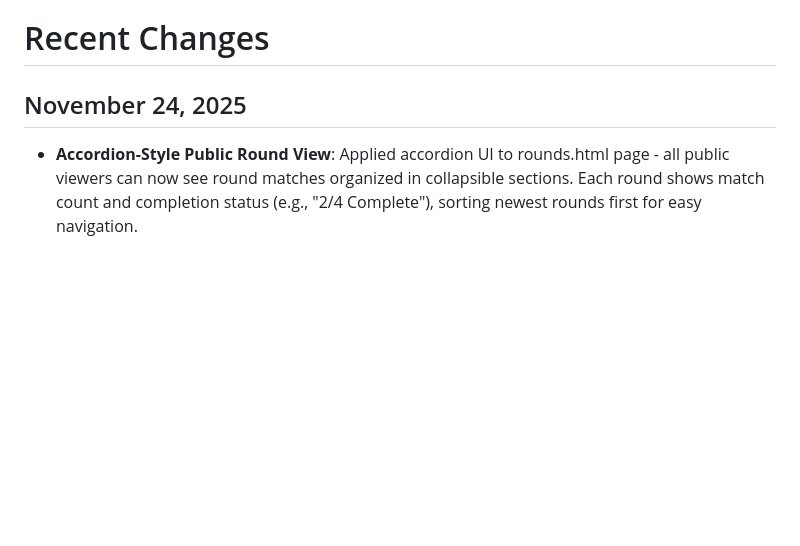
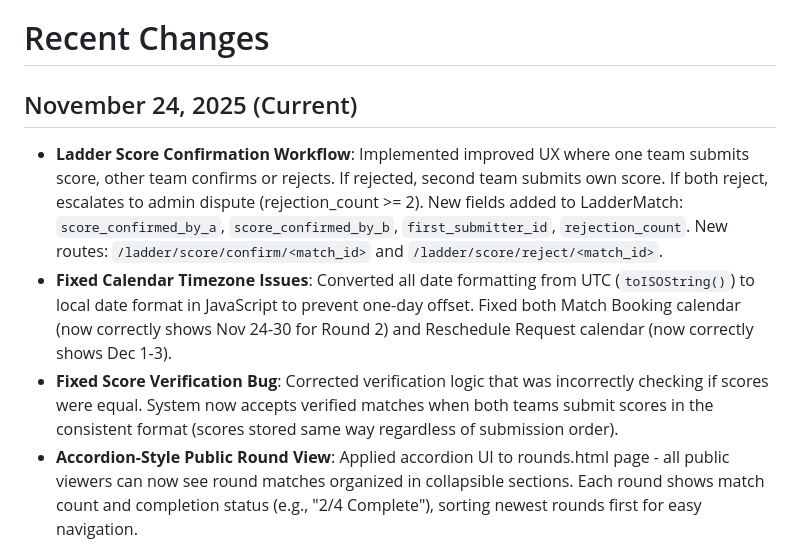
Before and after one commit to saadbd23/padel-league-hub, a Markdown page: replit.md, the part around the change. Drawn GitHub-style; blank space fills up the shorter version.

Commit message:
Implement score confirmation workflow for ladder matches
Add routes and database fields for score confirmation, rejection, and dispute escalation, and fix related bugs.

Replit-Commit-Author: Agent
Replit-Commit-Session-Id: 005f1729-0166-4677-a0e3-13d6aa14522f
Replit-Commit-Checkpoint-Type: full_checkpoint
Replit-Commit-Event-Id: 50097570-6653-41a4-8252-eefcfd569e2f
Replit-Commit-Screenshot-Url: https://storage.googleapis.com/screenshot-production-us-central1/fc96e0db-4847-440b-9ed0-acc484f02c3c/005f1729-0166-4677-a0e3-13d6aa14522f/ygkhmtV

```diff
--- a/replit.md
+++ b/replit.md
@@ -4,7 +4,10 @@ BD Padel League is a web-based platform designed for managing competitive padel
 
 # Recent Changes
 
-## November 24, 2025
+## November 24, 2025 (Current)
+- **Ladder Score Confirmation Workflow**: Implemented improved UX where one team submits score, other team confirms or rejects. If rejected, second team submits own score. If both reject, escalates to admin dispute (rejection_count >= 2). New fields added to LadderMatch: `score_confirmed_by_a`, `score_confirmed_by_b`, `first_submitter_id`, `rejection_count`. New routes: `/ladder/score/confirm/<match_id>` and `/ladder/score/reject/<match_id>`.
+- **Fixed Calendar Timezone Issues**: Converted all date formatting from UTC (`toISOString()`) to local date format in JavaScript to prevent one-day offset. Fixed both Match Booking calendar (now correctly shows Nov 24-30 for Round 2) and Reschedule Request calendar (now correctly shows Dec 1-3).
+- **Fixed Score Verification Bug**: Corrected verification logic that was incorrectly checking if scores were equal. System now accepts verified matches when both teams submit scores in the consistent format (scores stored same way regardless of submission order).
 - **Accordion-Style Public Round View**: Applied accordion UI to rounds.html page - all public viewers can now see round matches organized in collapsible sections. Each round shows match count and completion status (e.g., "2/4 Complete"), sorting newest rounds first for easy navigation.
 - **Accordion-Style Match Management UI**: Reorganized League Match Management section with collapsible round-based accordion. Each round now shows match count and completion status, expandable on demand for cleaner organization as more rounds are generated.
 - **Fixed Generate Round Bug**: Added missing `/admin/generate-round` route that was causing blank page when trying to generate league rounds. Route now properly creates Swiss-format pairings and sends email notifications to teams.
```
